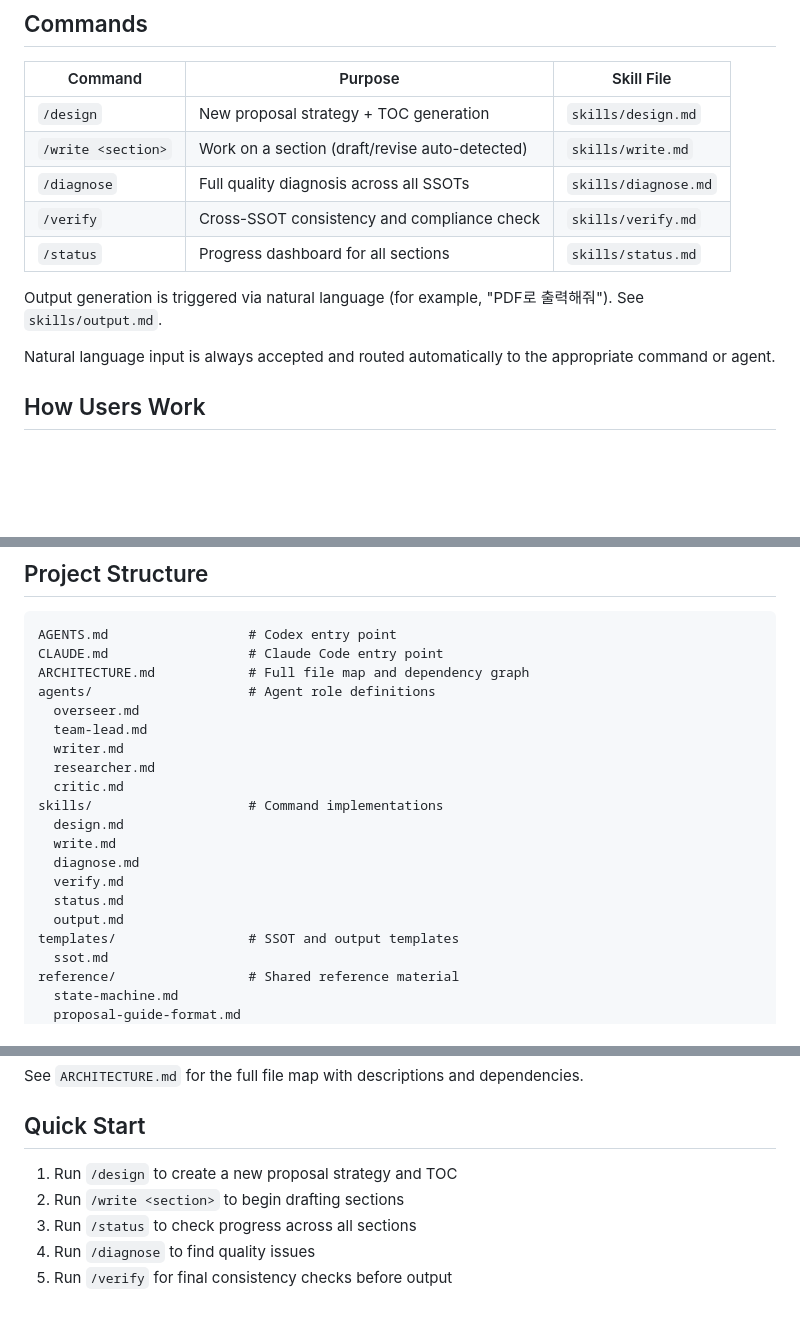
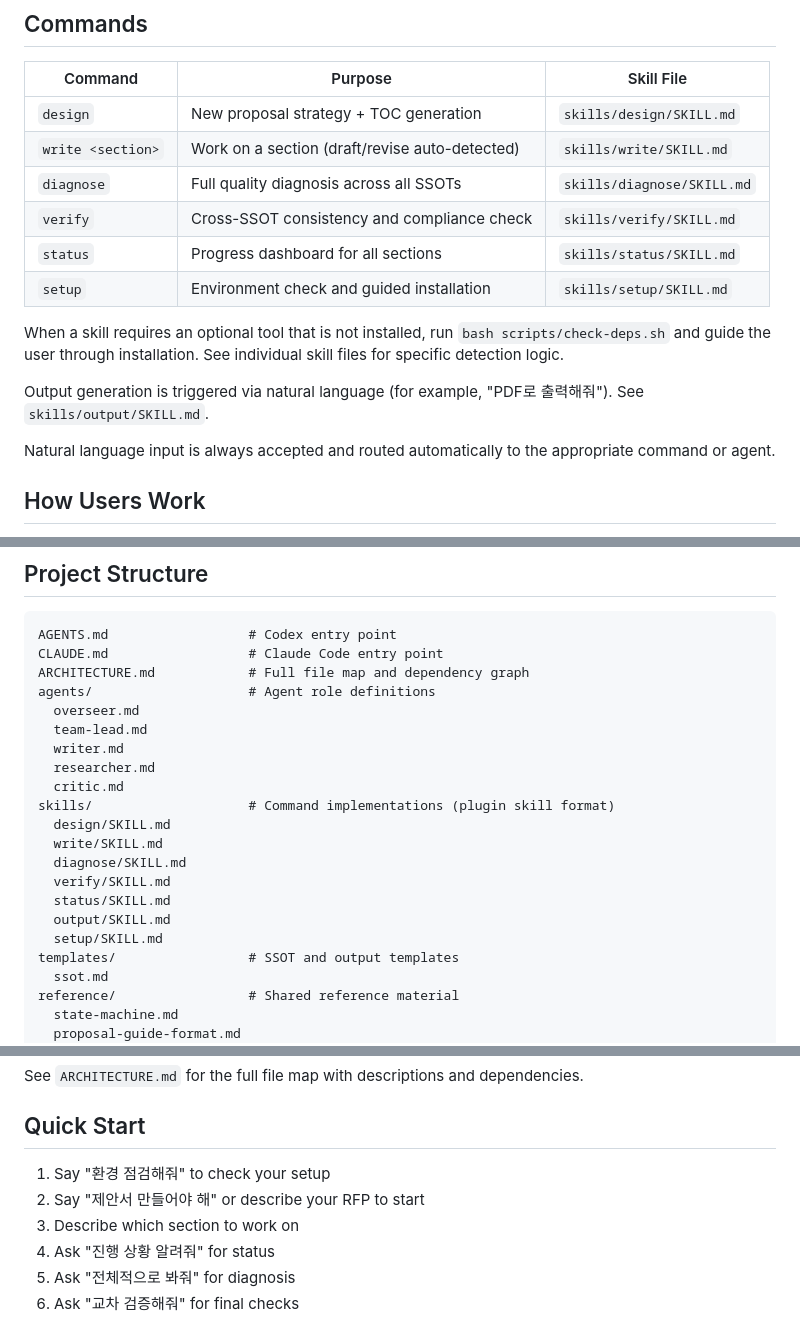
Before and after one commit to DinN0000/bidkit, a Markdown page: AGENTS.md, 3 parts joined by grey strips. Drawn GitHub-style; blank space fills up the shorter version.

Commit message:
feat(plugin): update AGENTS.md with folder skill paths and dep detection
Co-Authored-By: Claude Opus 4.6 (1M context) <noreply@anthropic.com>

```diff
--- a/AGENTS.md
+++ b/AGENTS.md
@@ -28,14 +28,19 @@ run multiple agents in parallel for independent sections.
 
 | Command | Purpose | Skill File |
 |---------|---------|------------|
-| `/design` | New proposal strategy + TOC generation | `skills/design.md` |
-| `/write <section>` | Work on a section (draft/revise auto-detected) | `skills/write.md` |
-| `/diagnose` | Full quality diagnosis across all SSOTs | `skills/diagnose.md` |
-| `/verify` | Cross-SSOT consistency and compliance check | `skills/verify.md` |
-| `/status` | Progress dashboard for all sections | `skills/status.md` |
+| `design` | New proposal strategy + TOC generation | `skills/design/SKILL.md` |
+| `write <section>` | Work on a section (draft/revise auto-detected) | `skills/write/SKILL.md` |
+| `diagnose` | Full quality diagnosis across all SSOTs | `skills/diagnose/SKILL.md` |
+| `verify` | Cross-SSOT consistency and compliance check | `skills/verify/SKILL.md` |
+| `status` | Progress dashboard for all sections | `skills/status/SKILL.md` |
+| `setup` | Environment check and guided installation | `skills/setup/SKILL.md` |
+
+When a skill requires an optional tool that is not installed, run
+`bash scripts/check-deps.sh` and guide the user through installation.
+See individual skill files for specific detection logic.
 
 Output generation is triggered via natural language (for example, "PDF로 출력해줘").
-See `skills/output.md`.
+See `skills/output/SKILL.md`.
 
 Natural language input is always accepted and routed automatically to the
 appropriate command or agent.
@@ -130,13 +135,14 @@ agents/                    # Agent role definitions
   writer.md
   researcher.md
   critic.md
-skills/                    # Command implementations
-  design.md
-  write.md
-  diagnose.md
-  verify.md
-  status.md
-  output.md
+skills/                    # Command implementations (plugin skill format)
+  design/SKILL.md
+  write/SKILL.md
+  diagnose/SKILL.md
+  verify/SKILL.md
+  status/SKILL.md
+  output/SKILL.md
+  setup/SKILL.md
 templates/                 # SSOT and output templates
   ssot.md
 reference/                 # Shared reference material
@@ -154,8 +160,9 @@ See `ARCHITECTURE.md` for the full file map with descriptions and dependencies.
 
 ## Quick Start
 
-1. Run `/design` to create a new proposal strategy and TOC
-2. Run `/write <section>` to begin drafting sections
-3. Run `/status` to check progress across all sections
-4. Run `/diagnose` to find quality issues
-5. Run `/verify` for final consistency checks before output
+1. Say "환경 점검해줘" to check your setup
+2. Say "제안서 만들어야 해" or describe your RFP to start
+3. Describe which section to work on
+4. Ask "진행 상황 알려줘" for status
+5. Ask "전체적으로 봐줘" for diagnosis
+6. Ask "교차 검증해줘" for final checks
```
